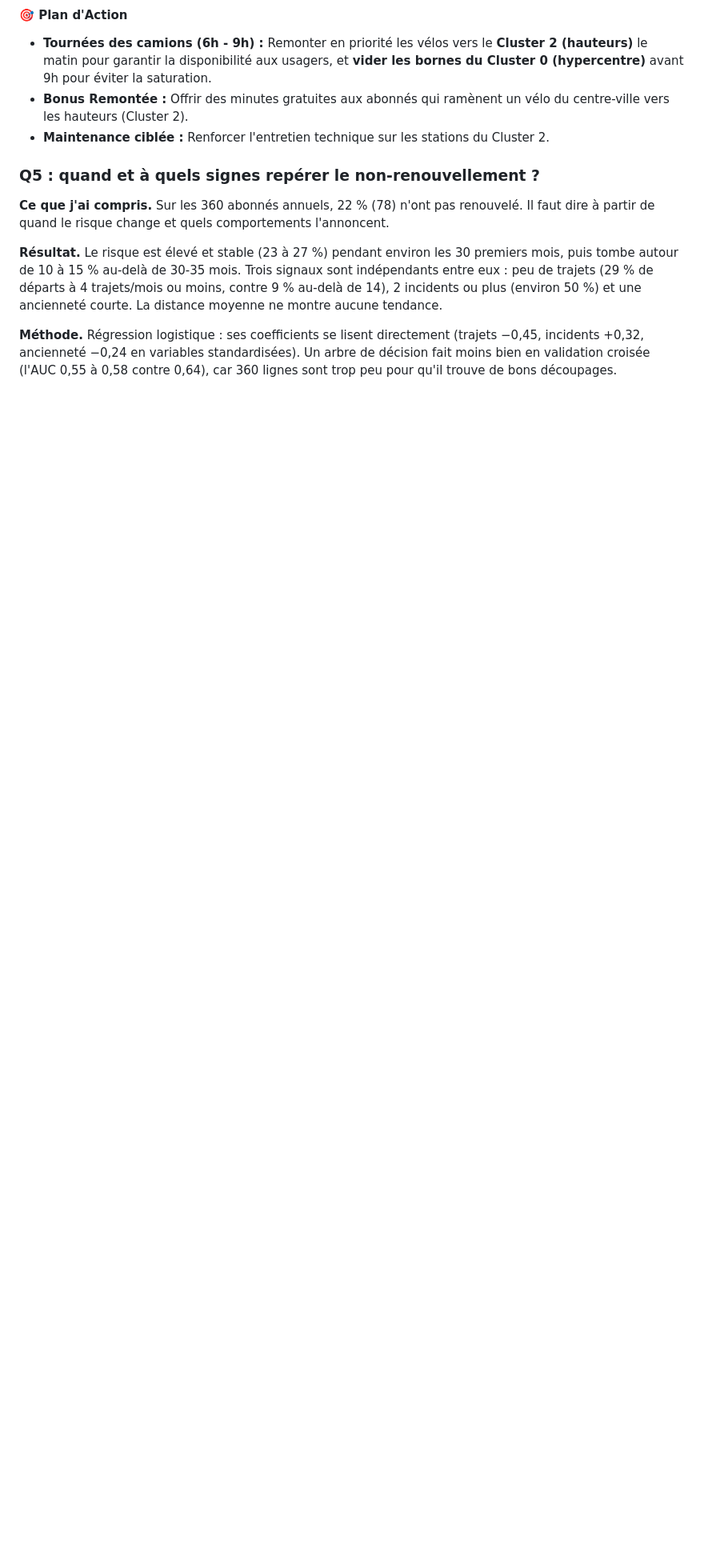
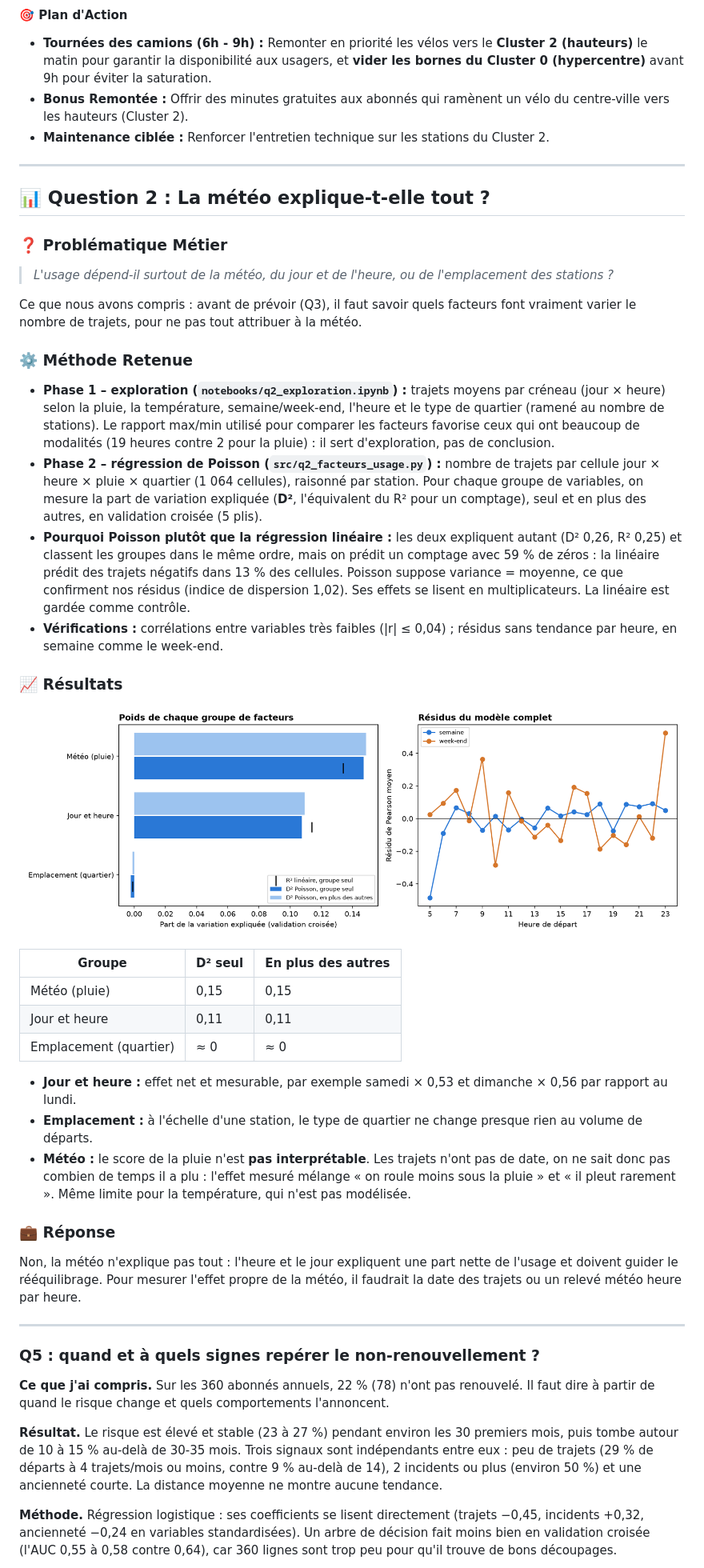
Before and after one commit to 6draps-katia/CityCycle-datamining-Projet, a Markdown page: README.md, the part around one of its changes. Shown at 80% size. GitHub-like rendering; pictures changed too: outputs/figures/q2_poids_facteurs.png (added); blank space fills up the shorter version.

```diff
--- a/README.md
+++ b/README.md
@@ -76,6 +78,39 @@ L'analyse identifie **3 types de quartiers** :
 * **Tournées des camions (6h - 9h) :** Remonter en priorité les vélos vers le **Cluster 2 (hauteurs)** le matin pour garantir la disponibilité aux usagers, et **vider les bornes du Cluster 0 (hypercentre)** avant 9h pour éviter la saturation.
 * **Bonus Remontée :** Offrir des minutes gratuites aux abonnés qui ramènent un vélo du centre-ville vers les hauteurs (Cluster 2).
 * **Maintenance ciblée :** Renforcer l'entretien technique sur les stations du Cluster 2.
+
+---
+
+## 📊 Question 2 : La météo explique-t-elle tout ?
+
+### ❓ Problématique Métier
+> *L'usage dépend-il surtout de la météo, du jour et de l'heure, ou de l'emplacement des stations ?*
+
+Ce que nous avons compris : avant de prévoir (Q3), il faut savoir quels facteurs font vraiment varier le nombre de trajets, pour ne pas tout attribuer à la météo.
+
+### ⚙️ Méthode Retenue
+* **Phase 1 – exploration (`notebooks/q2_exploration.ipynb`) :** trajets moyens par créneau (jour × heure) selon la pluie, la température, semaine/week-end, l'heure et le type de quartier (ramené au nombre de stations). Le rapport max/min utilisé pour comparer les facteurs favorise ceux qui ont beaucoup de modalités (19 heures contre 2 pour la pluie) : il sert d'exploration, pas de conclusion.
+* **Phase 2 – régression de Poisson (`src/q2_facteurs_usage.py`) :** nombre de trajets par cellule jour × heure × pluie × quartier (1 064 cellules), raisonné par station. Pour chaque groupe de variables, on mesure la part de variation expliquée (**D²**, l'équivalent du R² pour un comptage), seul et en plus des autres, en validation croisée (5 plis).
+* **Pourquoi Poisson plutôt que la régression linéaire :** les deux expliquent autant (D² 0,26, R² 0,25) et classent les groupes dans le même ordre, mais on prédit un comptage avec 59 % de zéros : la linéaire prédit des trajets négatifs dans 13 % des cellules. Poisson suppose variance = moyenne, ce que confirment nos résidus (indice de dispersion 1,02). Ses effets se lisent en multiplicateurs. La linéaire est gardée comme contrôle.
+* **Vérifications :** corrélations entre variables très faibles (|r| ≤ 0,04) ; résidus sans tendance par heure, en semaine comme le week-end.
+
+### 📈 Résultats
+![Poids des facteurs](outputs/figures/q2_poids_facteurs.png)
+
+| Groupe | D² seul | En plus des autres |
+|---|---|---|
+| Météo (pluie) | 0,15 | 0,15 |
+| Jour et heure | 0,11 | 0,11 |
+| Emplacement (quartier) | ≈ 0 | ≈ 0 |
+
+* **Jour et heure :** effet net et mesurable, par exemple samedi × 0,53 et dimanche × 0,56 par rapport au lundi.
+* **Emplacement :** à l'échelle d'une station, le type de quartier ne change presque rien au volume de départs.
+* **Météo :** le score de la pluie n'est **pas interprétable**. Les trajets n'ont pas de date, on ne sait donc pas combien de temps il a plu : l'effet mesuré mélange « on roule moins sous la pluie » et « il pleut rarement ». Même limite pour la température, qui n'est pas modélisée.
+
+### 💼 Réponse
+Non, la météo n'explique pas tout : l'heure et le jour expliquent une part nette de l'usage et doivent guider le rééquilibrage. Pour mesurer l'effet propre de la météo, il faudrait la date des trajets ou un relevé météo heure par heure.
+
+---
 
 ### Q5 : quand et à quels signes repérer le non-renouvellement ?
 
```
Also changed, not shown: other parts of README.md (+4 -2 lines), 2 other files.
